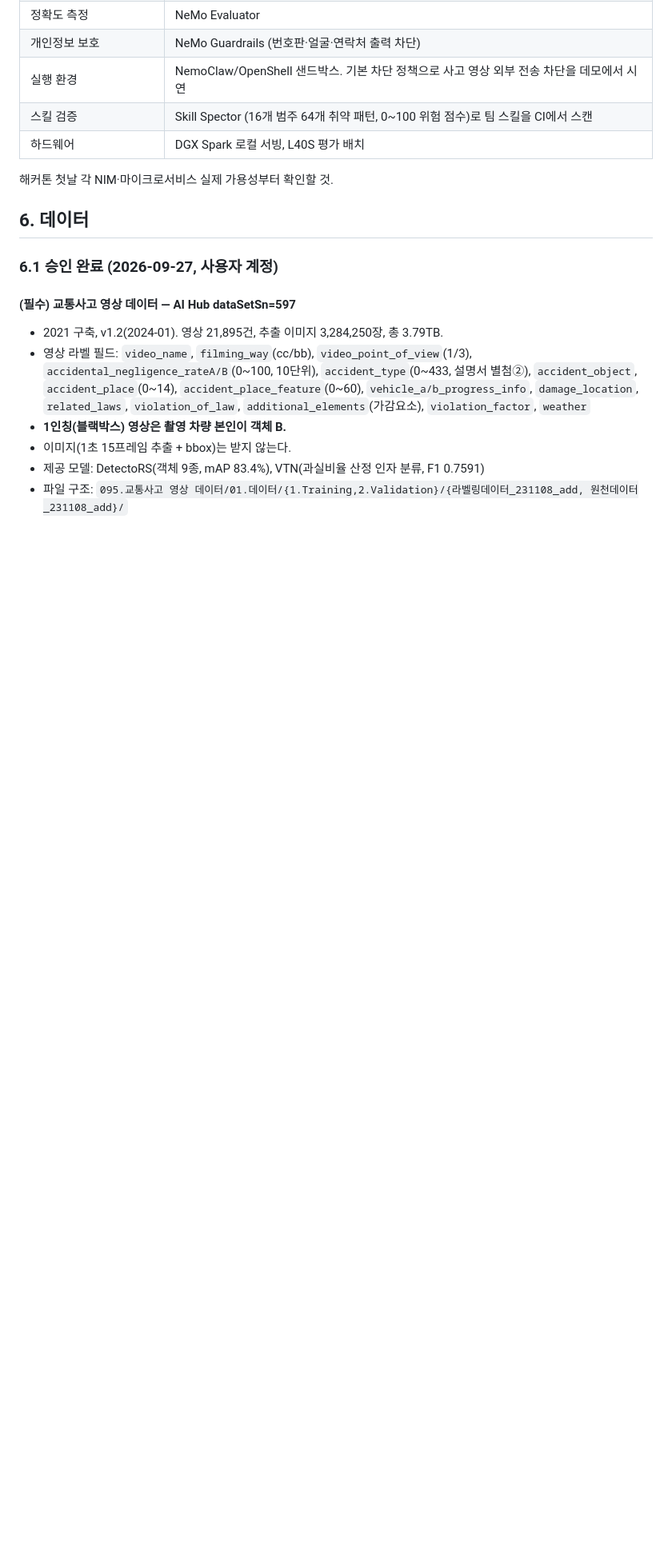
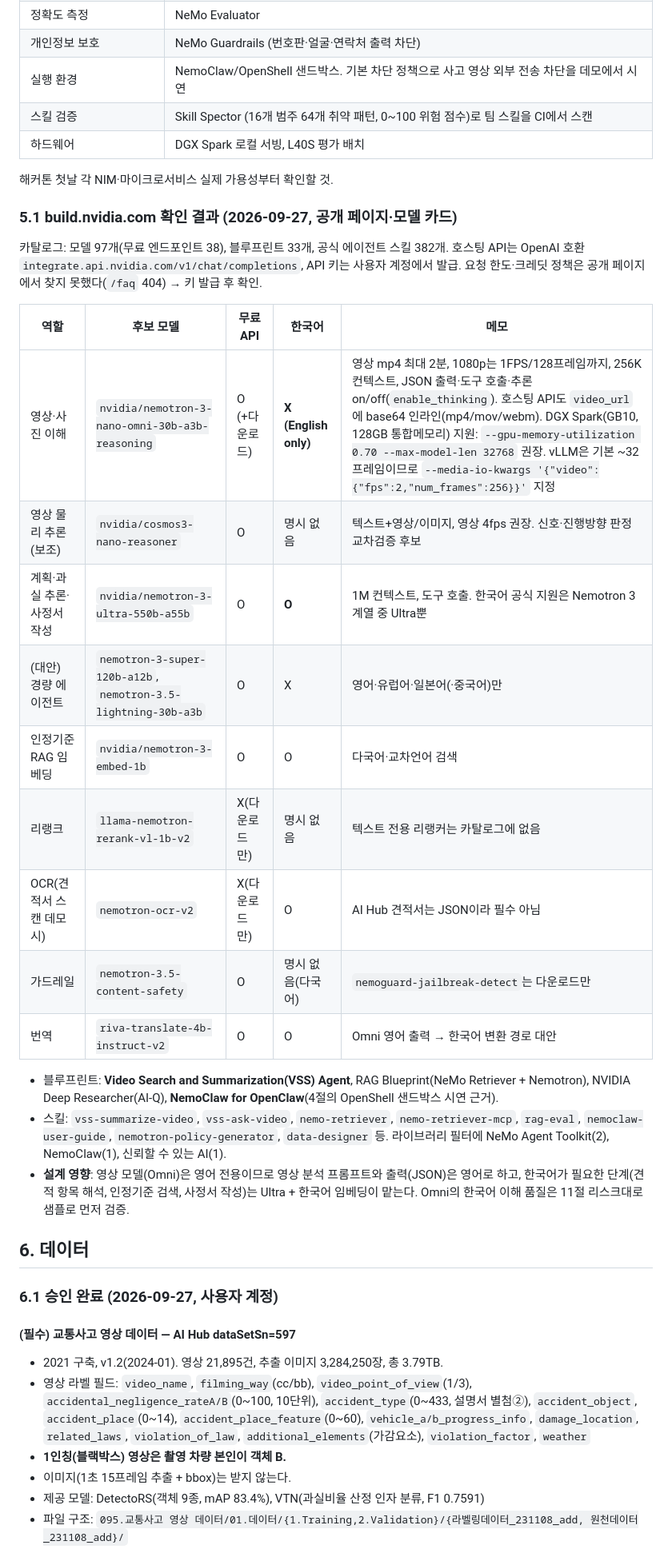
Before and after one commit to googlershh/nvidia-car-claim-evidence-agent, a Markdown page: docs/HANDOFF.md, the part around the change. Shown at 80% size. Drawn GitHub-style; blank space fills up the shorter version.

Commit message:
Record build.nvidia.com model survey in HANDOFF
Co-Authored-By: Claude Opus 5.5 <noreply@anthropic.com>

```diff
--- a/docs/HANDOFF.md
+++ b/docs/HANDOFF.md
@@ -90,6 +90,25 @@ claude.ai 대화 세션(2026-09-27)의 내용을 Claude Code로 넘기기 위해
 | 하드웨어 | DGX Spark 로컬 서빙, L40S 평가 배치 |
 
 해커톤 첫날 각 NIM·마이크로서비스 실제 가용성부터 확인할 것.
+
+### 5.1 build.nvidia.com 확인 결과 (2026-09-27, 공개 페이지·모델 카드)
+카탈로그: 모델 97개(무료 엔드포인트 38), 블루프린트 33개, 공식 에이전트 스킬 382개. 호스팅 API는 OpenAI 호환 `integrate.api.nvidia.com/v1/chat/completions`, API 키는 사용자 계정에서 발급. 요청 한도·크레딧 정책은 공개 페이지에서 찾지 못했다(`/faq` 404) → 키 발급 후 확인.
+
+| 역할 | 후보 모델 | 무료 API | 한국어 | 메모 |
+|---|---|---|---|---|
+| 영상·사진 이해 | `nvidia/nemotron-3-nano-omni-30b-a3b-reasoning` | O (+다운로드) | **X (English only)** | 영상 mp4 최대 2분, 1080p는 1FPS/128프레임까지, 256K 컨텍스트, JSON 출력·도구 호출·추론 on/off(`enable_thinking`). 호스팅 API도 `video_url`에 base64 인라인(mp4/mov/webm). DGX Spark(GB10, 128GB 통합메모리) 지원: `--gpu-memory-utilization 0.70 --max-model-len 32768` 권장. vLLM은 기본 ~32프레임이므로 `--media-io-kwargs '{"video":{"fps":2,"num_frames":256}}'` 지정 |
+| 영상 물리 추론(보조) | `nvidia/cosmos3-nano-reasoner` | O | 명시 없음 | 텍스트+영상/이미지, 영상 4fps 권장. 신호·진행방향 판정 교차검증 후보 |
+| 계획·과실 추론·사정서 작성 | `nvidia/nemotron-3-ultra-550b-a55b` | O | **O** | 1M 컨텍스트, 도구 호출. 한국어 공식 지원은 Nemotron 3 계열 중 Ultra뿐 |
+| (대안) 경량 에이전트 | `nemotron-3-super-120b-a12b`, `nemotron-3.5-lightning-30b-a3b` | O | X | 영어·유럽어·일본어(·중국어)만 |
+| 인정기준 RAG 임베딩 | `nvidia/nemotron-3-embed-1b` | O | O | 다국어·교차언어 검색 |
+| 리랭크 | `llama-nemotron-rerank-vl-1b-v2` | X(다운로드만) | 명시 없음 | 텍스트 전용 리랭커는 카탈로그에 없음 |
+| OCR(견적서 스캔 데모 시) | `nemotron-ocr-v2` | X(다운로드만) | O | AI Hub 견적서는 JSON이라 필수 아님 |
+| 가드레일 | `nemotron-3.5-content-safety` | O | 명시 없음(다국어) | `nemoguard-jailbreak-detect`는 다운로드만 |
+| 번역 | `riva-translate-4b-instruct-v2` | O | O | Omni 영어 출력 → 한국어 변환 경로 대안 |
+
+- 블루프린트: **Video Search and Summarization(VSS) Agent**, RAG Blueprint(NeMo Retriever + Nemotron), NVIDIA Deep Researcher(AI-Q), **NemoClaw for OpenClaw**(4절의 OpenShell 샌드박스 시연 근거).
+- 스킬: `vss-summarize-video`, `vss-ask-video`, `nemo-retriever`, `nemo-retriever-mcp`, `rag-eval`, `nemoclaw-user-guide`, `nemotron-policy-generator`, `data-designer` 등. 라이브러리 필터에 NeMo Agent Toolkit(2), NemoClaw(1), 신뢰할 수 있는 AI(1).
+- **설계 영향**: 영상 모델(Omni)은 영어 전용이므로 영상 분석 프롬프트와 출력(JSON)은 영어로 하고, 한국어가 필요한 단계(견적 항목 해석, 인정기준 검색, 사정서 작성)는 Ultra + 한국어 임베딩이 맡는다. Omni의 한국어 이해 품질은 11절 리스크대로 샘플로 먼저 검증.
 
 ## 6. 데이터
 
```
